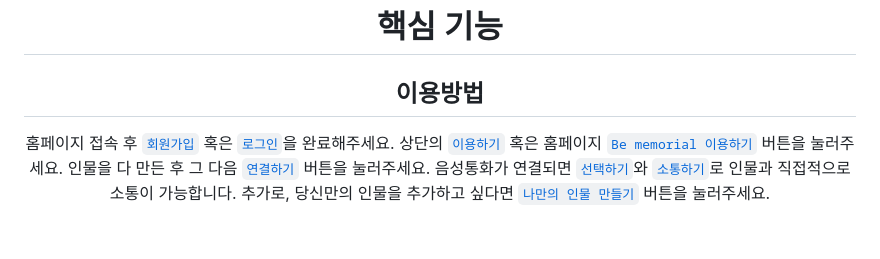
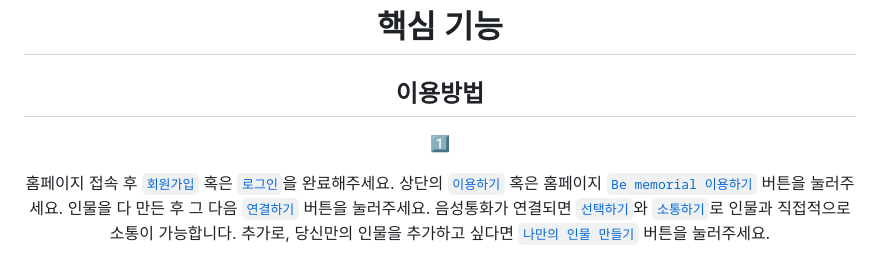
Before and after one commit to Mawangadulnemi/TMIA_CNU, a Markdown page: README.md, the part around the change printed below. GitHub-like rendering; blank space fills up the shorter version.

```diff
--- a/README.md
+++ b/README.md
@@ -196,6 +196,9 @@ AI 고인과의 영상통화 추모 서비스는 고인의 기억을 생생하
 # 핵심 기능
 
 ## 이용방법
+
+ 1️⃣
+
  홈페이지 접속 후 [`회원가입`](#회원가입) 혹은 [`로그인`](#로그인)을 완료해주세요.</br>
  상단의 [`이용하기`](#이용하기) 혹은 홈페이지 [`Be memorial 이용하기`](#Be_memorial_이용하기) 버튼을 눌러주세요.</br>
  인물을 다 만든 후 그 다음 [`연결하기`](#연결하기) 버튼을 눌러주세요.</br>
```
Also changed, not shown: other parts of README.md (+2 -2 lines).
